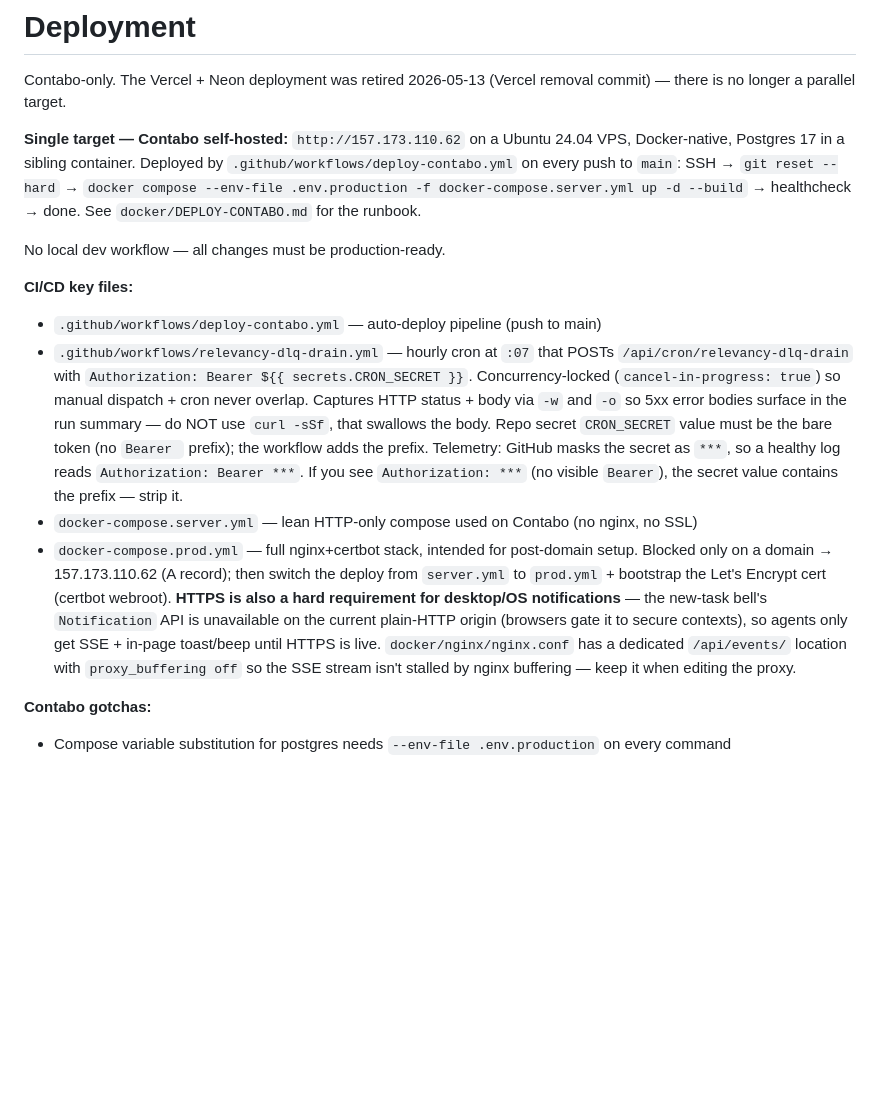
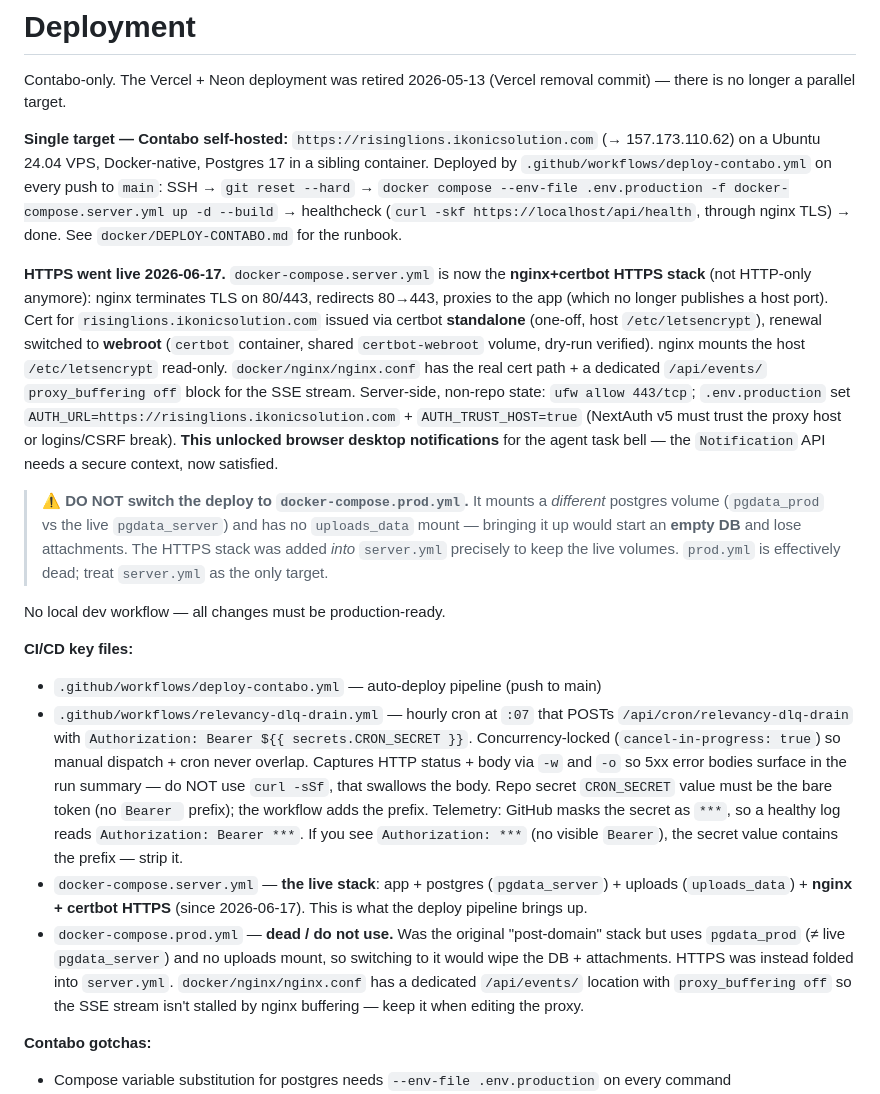
Before and after one commit to aleem313/sales-dashboard, a Markdown page: docs/claude/deployment.md, the part around the change. GitHub-like rendering; blank space fills up the shorter version.

Commit message:
docs(deploy): record HTTPS cutover + prod.yml data-loss warning

```diff
--- a/docs/claude/deployment.md
+++ b/docs/claude/deployment.md
@@ -2,15 +2,19 @@
 
 Contabo-only. The Vercel + Neon deployment was retired 2026-05-13 (Vercel removal commit) — there is no longer a parallel target.
 
-**Single target — Contabo self-hosted:** `http://157.173.110.62` on a Ubuntu 24.04 VPS, Docker-native, Postgres 17 in a sibling container. Deployed by `.github/workflows/deploy-contabo.yml` on every push to `main`: SSH → `git reset --hard` → `docker compose --env-file .env.production -f docker-compose.server.yml up -d --build` → healthcheck → done. See `docker/DEPLOY-CONTABO.md` for the runbook.
+**Single target — Contabo self-hosted:** `https://risinglions.ikonicsolution.com` (→ 157.173.110.62) on a Ubuntu 24.04 VPS, Docker-native, Postgres 17 in a sibling container. Deployed by `.github/workflows/deploy-contabo.yml` on every push to `main`: SSH → `git reset --hard` → `docker compose --env-file .env.production -f docker-compose.server.yml up -d --build` → healthcheck (`curl -skf https://localhost/api/health`, through nginx TLS) → done. See `docker/DEPLOY-CONTABO.md` for the runbook.
+
+**HTTPS went live 2026-06-17.** `docker-compose.server.yml` is now the **nginx+certbot HTTPS stack** (not HTTP-only anymore): nginx terminates TLS on 80/443, redirects 80→443, proxies to the app (which no longer publishes a host port). Cert for `risinglions.ikonicsolution.com` issued via certbot **standalone** (one-off, host `/etc/letsencrypt`), renewal switched to **webroot** (`certbot` container, shared `certbot-webroot` volume, dry-run verified). nginx mounts the host `/etc/letsencrypt` read-only. `docker/nginx/nginx.conf` has the real cert path + a dedicated `/api/events/` `proxy_buffering off` block for the SSE stream. Server-side, non-repo state: `ufw allow 443/tcp`; `.env.production` set `AUTH_URL=https://risinglions.ikonicsolution.com` + `AUTH_TRUST_HOST=true` (NextAuth v5 must trust the proxy host or logins/CSRF break). **This unlocked browser desktop notifications** for the agent task bell — the `Notification` API needs a secure context, now satisfied.
+
+> **⚠️ DO NOT switch the deploy to `docker-compose.prod.yml`.** It mounts a *different* postgres volume (`pgdata_prod` vs the live `pgdata_server`) and has no `uploads_data` mount — bringing it up would start an **empty DB** and lose attachments. The HTTPS stack was added *into* `server.yml` precisely to keep the live volumes. `prod.yml` is effectively dead; treat `server.yml` as the only target.
 
 No local dev workflow — all changes must be production-ready.
 
 **CI/CD key files:**
 - `.github/workflows/deploy-contabo.yml` — auto-deploy pipeline (push to main)
 - `.github/workflows/relevancy-dlq-drain.yml` — hourly cron at `:07` that POSTs `/api/cron/relevancy-dlq-drain` with `Authorization: Bearer ${{ secrets.CRON_SECRET }}`. Concurrency-locked (`cancel-in-progress: true`) so manual dispatch + cron never overlap. Captures HTTP status + body via `-w` and `-o` so 5xx error bodies surface in the run summary — do NOT use `curl -sSf`, that swallows the body. Repo secret `CRON_SECRET` value must be the bare token (no `Bearer ` prefix); the workflow adds the prefix. Telemetry: GitHub masks the secret as `***`, so a healthy log reads `Authorization: Bearer ***`. If you see `Authorization: ***` (no visible `Bearer`), the secret value contains the prefix — strip it.
-- `docker-compose.server.yml` — lean HTTP-only compose used on Contabo (no nginx, no SSL)
-- `docker-compose.prod.yml` — full nginx+certbot stack, intended for post-domain setup. Blocked only on a domain → 157.173.110.62 (A record); then switch the deploy from `server.yml` to `prod.yml` + bootstrap the Let's Encrypt cert (certbot webroot). **HTTPS is also a hard requirement for desktop/OS notifications** — the new-task bell's `Notification` API is unavailable on the current plain-HTTP origin (browsers gate it to secure contexts), so agents only get SSE + in-page toast/beep until HTTPS is live. `docker/nginx/nginx.conf` has a dedicated `/api/events/` location with `proxy_buffering off` so the SSE stream isn't stalled by nginx buffering — keep it when editing the proxy.
+- `docker-compose.server.yml` — **the live stack**: app + postgres (`pgdata_server`) + uploads (`uploads_data`) + **nginx + certbot HTTPS** (since 2026-06-17). This is what the deploy pipeline brings up.
+- `docker-compose.prod.yml` — **dead / do not use.** Was the original "post-domain" stack but uses `pgdata_prod` (≠ live `pgdata_server`) and no uploads mount, so switching to it would wipe the DB + attachments. HTTPS was instead folded into `server.yml`. `docker/nginx/nginx.conf` has a dedicated `/api/events/` location with `proxy_buffering off` so the SSE stream isn't stalled by nginx buffering — keep it when editing the proxy.
 
 **Contabo gotchas:**
 - Compose variable substitution for postgres needs `--env-file .env.production` on every command
```
